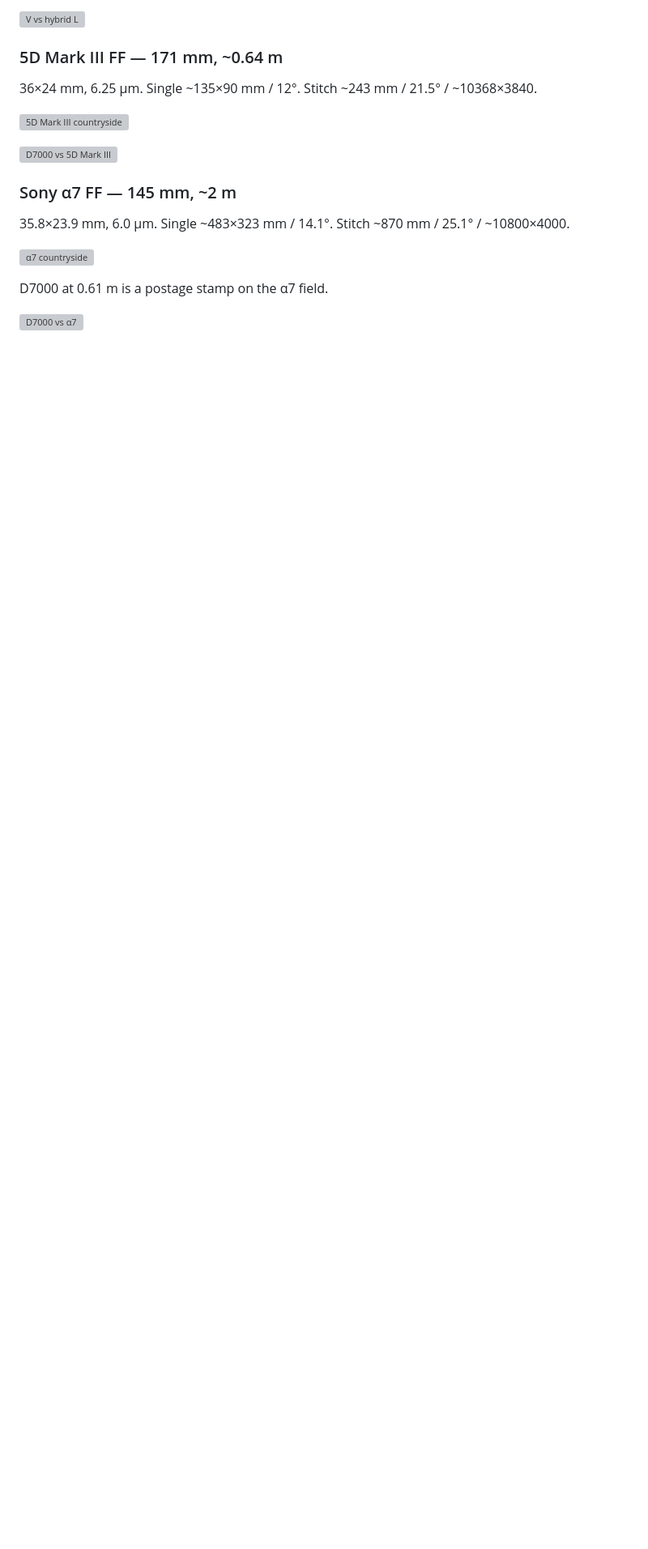
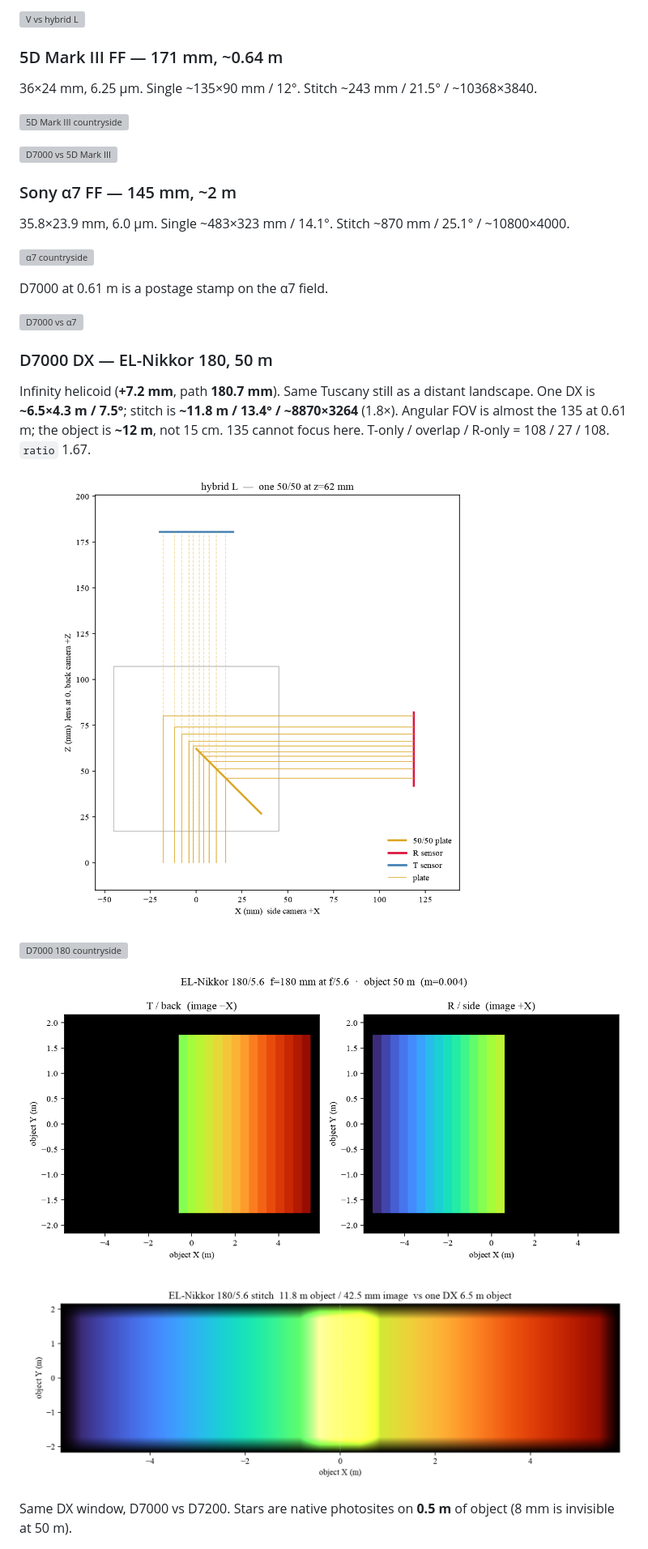
Before and after one commit to airdamien/FXPAN, a Markdown page: README.md, the part around one of its changes. Shown at 81% size. GitHub-like rendering; pictures changed too: docs/kraken/el180_frames.png (added), docs/kraken/el180_pano.png (added), docs/kraken/el180_paths.png (added); blank space fills up the shorter version; grey boxes are pictures that could not be loaded.

Commit message:
Show the 180 landscape stitch at 50 m, and ship the short F-50 camera tubes with the fused stem cookie.
Co-authored-by: Cursor <cursoragent@cursor.com>

```diff
--- a/README.md
+++ b/README.md
@@ -127,3 +130,18 @@ Same still, V vs hybrid L. Hybrid is two toed full-frame windows on a 50/50 (1.8
 D7000 at 0.61 m is a postage stamp on the α7 field.
 
 ![D7000 vs α7](docs/kraken/el135_d7000_a7.png)
+
+### D7000 DX — EL-Nikkor 180, 50 m
+
+Infinity helicoid (**+7.2 mm**, path **180.7 mm**). Same Tuscany still as a distant landscape. One DX is **~6.5×4.3 m / 7.5°**; stitch is **~11.8 m / 13.4° / ~8870×3264** (1.8×). Angular FOV is almost the 135 at 0.61 m; the object is **~12 m**, not 15 cm. 135 cannot focus here. T-only / overlap / R-only = 108 / 27 / 108. `ratio` 1.67.
+
+![180 fold](docs/kraken/el180_paths.png)
+
+![D7000 180 countryside](docs/kraken/el180_scene.png)
+
+![D7000 180 T/R frames](docs/kraken/el180_frames.png)
+
+![D7000 180 stitch vs one DX](docs/kraken/el180_pano.png)
+
+Same DX window, D7000 vs D7200. Stars are native photosites on **0.5 m** of object (8 mm is invisible at 50 m).
+
```
Also changed, not shown: other parts of README.md (+9 -5 lines), OPTICS.md (+2 -2 lines), bom.md (+1 -1 lines), docs/kraken/el135_frames.png, 13 other files.
